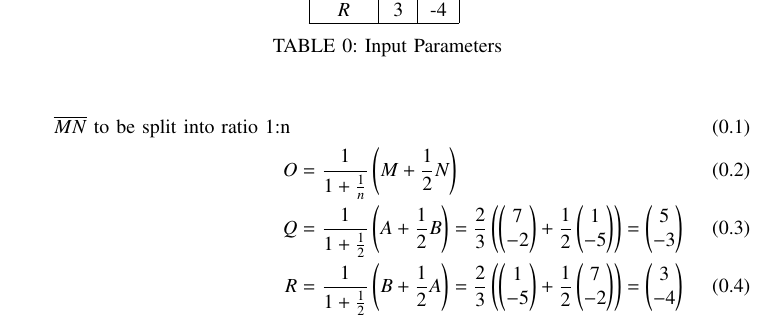
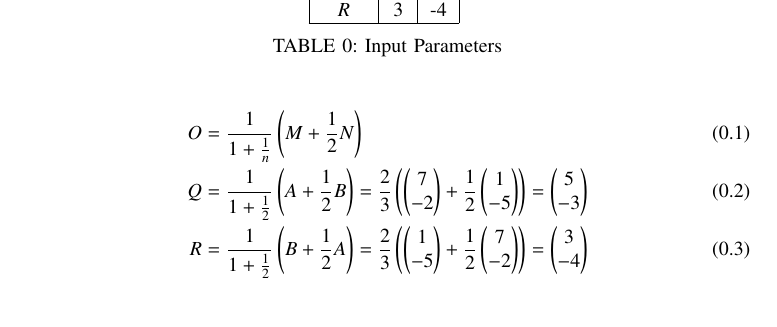
Before and after one commit to arnavmahishi/EE1030, a LaTeX paper (getqn1/main.tex): part of page 1 of 2 before the commit and part of the page after it, cut so that both start at the same text. Compiled offline with pdfLaTeX.

Commit message:
update files

```diff
--- a/getqn1/main.tex
+++ b/getqn1/main.tex
@@ -66,7 +66,6 @@ Q) Point $P\brak{5,-3}$ is one of the points of trisection of line segment joini
 \end{table}
 
 \begin{align}
-\text{$\overline{MN}$ to be split into ratio 1:n }\\
 O&=\frac{1}{1+\frac{1}{n}}\brak{M+\frac{1}{2}N}\\
 Q&=\frac{1}{1+\frac{1}{2}}\brak{A+\frac{1}{2}B}=
 \frac{2}{3}\brak{\myvec{7\\-2}+\frac{1}{2}\myvec{1\\-5}}=\myvec{5\\-3}\\
```
